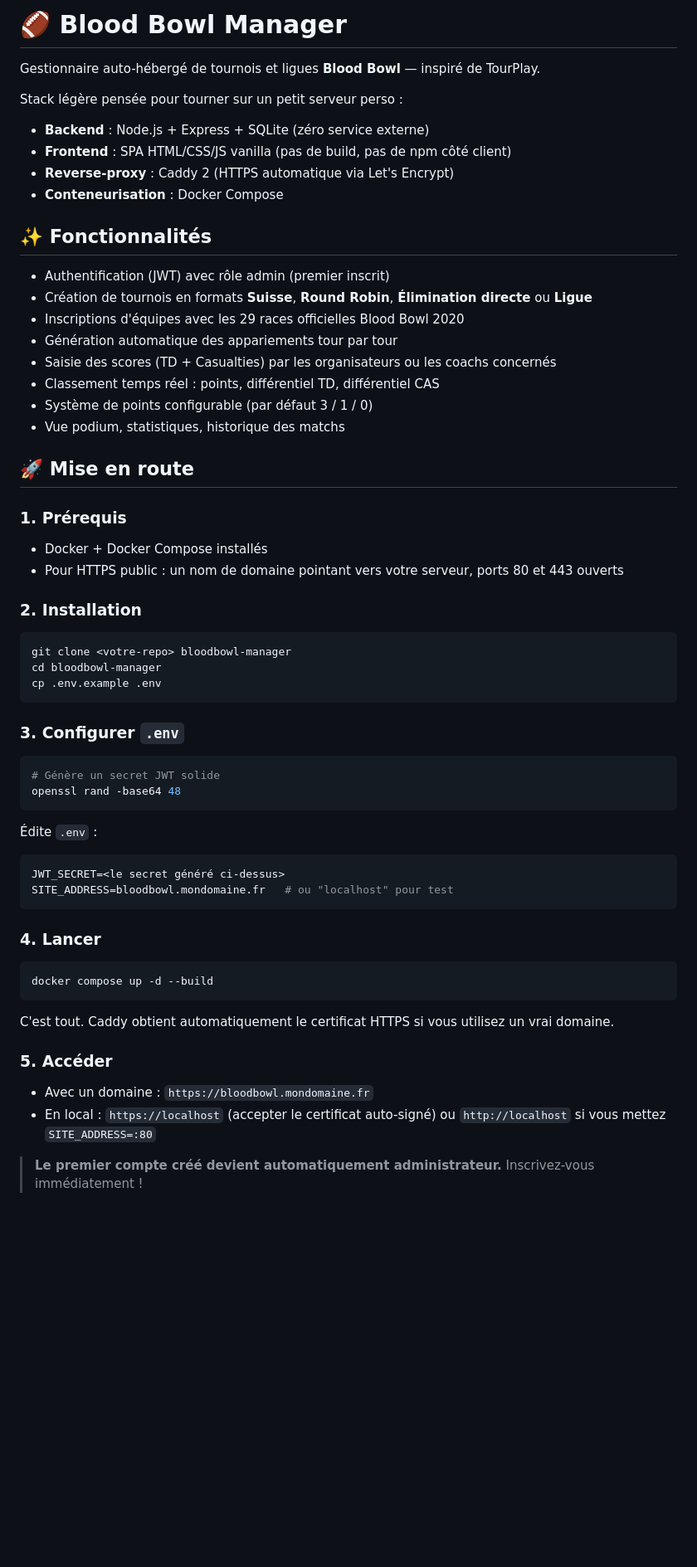
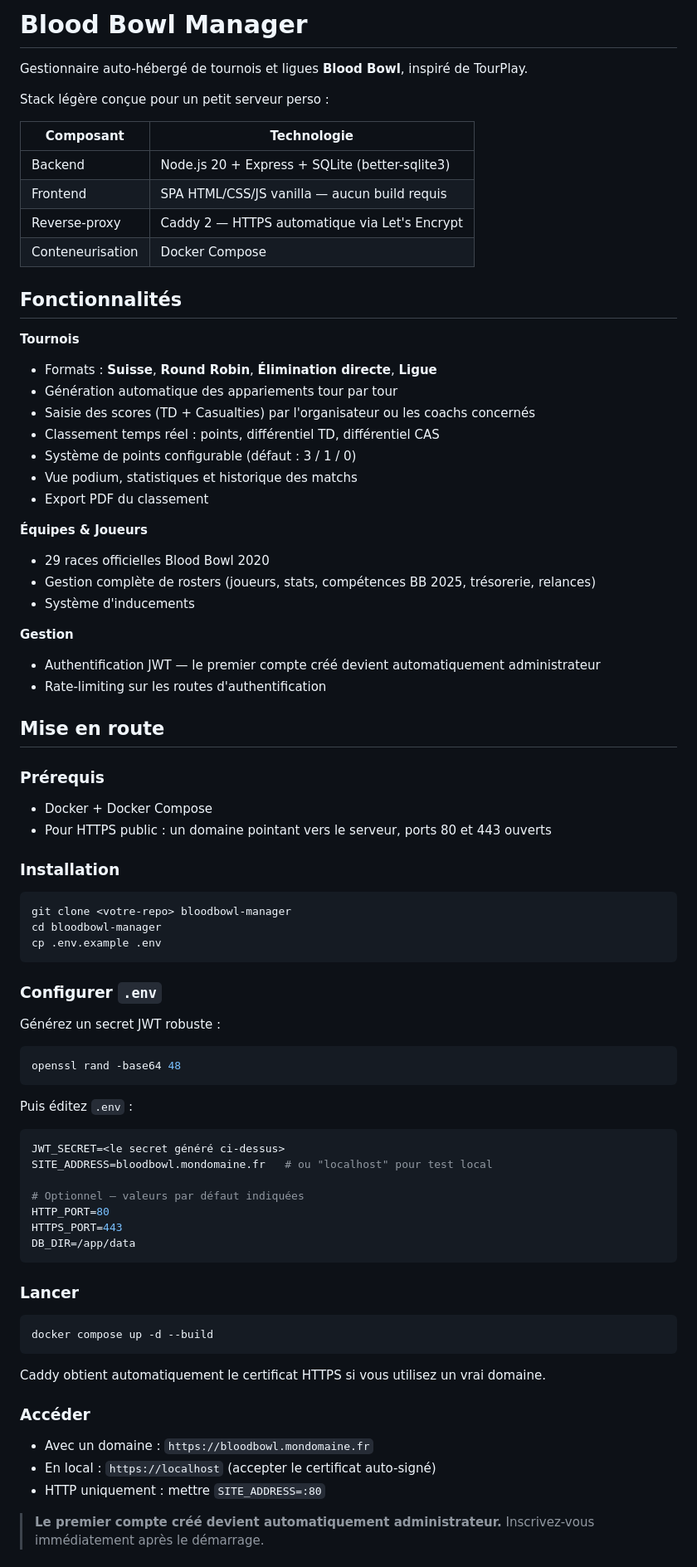
Before and after one commit to CASTELAINJulien/bloodbowl_manager, a Markdown page: bloodbowl/files/README.md, the part around one of its changes. Shown at 83% size. Drawn GitHub-style; blank space fills up the shorter version.

````diff
--- a/bloodbowl/files/README.md
+++ b/bloodbowl/files/README.md
@@ -1,58 +1,78 @@
-# 🏈 Blood Bowl Manager
+# Blood Bowl Manager
 
-Gestionnaire auto-hébergé de tournois et ligues **Blood Bowl** — inspiré de TourPlay.
+Gestionnaire auto-hébergé de tournois et ligues **Blood Bowl**, inspiré de TourPlay.
 
-Stack légère pensée pour tourner sur un petit serveur perso :
-- **Backend** : Node.js + Express + SQLite (zéro service externe)
-- **Frontend** : SPA HTML/CSS/JS vanilla (pas de build, pas de npm côté client)
-- **Reverse-proxy** : Caddy 2 (HTTPS automatique via Let's Encrypt)
-- **Conteneurisation** : Docker Compose
+Stack légère conçue pour un petit serveur perso :
 
-## ✨ Fonctionnalités
+| Composant | Technologie |
+|-----------|-------------|
+| Backend | Node.js 20 + Express + SQLite (better-sqlite3) |
+| Frontend | SPA HTML/CSS/JS vanilla — aucun build requis |
+| Reverse-proxy | Caddy 2 — HTTPS automatique via Let's Encrypt |
+| Conteneurisation | Docker Compose |
 
-- Authentification (JWT) avec rôle admin (premier inscrit)
-- Création de tournois en formats **Suisse**, **Round Robin**, **Élimination directe** ou **Ligue**
-- Inscriptions d'équipes avec les 29 races officielles Blood Bowl 2020
+## Fonctionnalités
+
+**Tournois**
+- Formats : **Suisse**, **Round Robin**, **Élimination directe**, **Ligue**
 - Génération automatique des appariements tour par tour
-- Saisie des scores (TD + Casualties) par les organisateurs ou les coachs concernés
+- Saisie des scores (TD + Casualties) par l'organisateur ou les coachs concernés
 - Classement temps réel : points, différentiel TD, différentiel CAS
-- Système de points configurable (par défaut 3 / 1 / 0)
-- Vue podium, statistiques, historique des matchs
+- Système de points configurable (défaut : 3 / 1 / 0)
+- Vue podium, statistiques et historique des matchs
+- Export PDF du classement
 
-## 🚀 Mise en route
+**Équipes & Joueurs**
+- 29 races officielles Blood Bowl 2020
+- Gestion complète de rosters (joueurs, stats, compétences BB 2025, trésorerie, relances)
+- Système d'inducements
 
-### 1. Prérequis
-- Docker + Docker Compose installés
-- Pour HTTPS public : un nom de domaine pointant vers votre serveur, ports 80 et 443 ouverts
+**Gestion**
+- Authentification JWT — le premier compte créé devient automatiquement administrateur
+- Rate-limiting sur les routes d'authentification
 
-### 2. Installation
+## Mise en route
+
+### Prérequis
+- Docker + Docker Compose
+- Pour HTTPS public : un domaine pointant vers le serveur, ports 80 et 443 ouverts
+
+### Installation
 ```bash
 git clone <votre-repo> bloodbowl-manager
 cd bloodbowl-manager
 cp .env.example .env
 ```
 
-### 3. Configurer `.env`
+### Configurer `.env`
+
+Générez un secret JWT robuste :
 ```bash
-# Génère un secret JWT solide
 openssl rand -base64 48
 ```
-Édite `.env` :
+
+Puis éditez `.env` :
 ```env
 JWT_SECRET=<le secret généré ci-dessus>
-SITE_ADDRESS=bloodbowl.mondomaine.fr   # ou "localhost" pour test
+SITE_ADDRESS=bloodbowl.mondomaine.fr   # ou "localhost" pour test local
+
+# Optionnel — valeurs par défaut indiquées
+HTTP_PORT=80
+HTTPS_PORT=443
+DB_DIR=/app/data
 ```
 
-### 4. Lancer
+### Lancer
 ```bash
 docker compose up -d --build
 ```
 
-C'est tout. Caddy obtient automatiquement le certificat HTTPS si vous utilisez un vrai domaine.
+Caddy obtient automatiquement le certificat HTTPS si vous utilisez un vrai domaine.
 
-### 5. Accéder
+### Accéder
 - Avec un domaine : `https://bloodbowl.mondomaine.fr`
-- En local : `https://localhost` (accepter le certificat auto-signé) ou `http://localhost` si vous mettez `SITE_ADDRESS=:80`
+- En local : `https://localhost` (accepter le certificat auto-signé)
+- HTTP uniquement : mettre `SITE_ADDRESS=:80`
 
-> **Le premier compte créé devient automatiquement administrateur.** Inscrivez-vous immédiatement !
+> **Le premier compte créé devient automatiquement administrateur.** Inscrivez-vous immédiatement après le démarrage.
 
````
Also changed, not shown: other parts of bloodbowl/files/README.md (+39 -31 lines), 1 other file.
